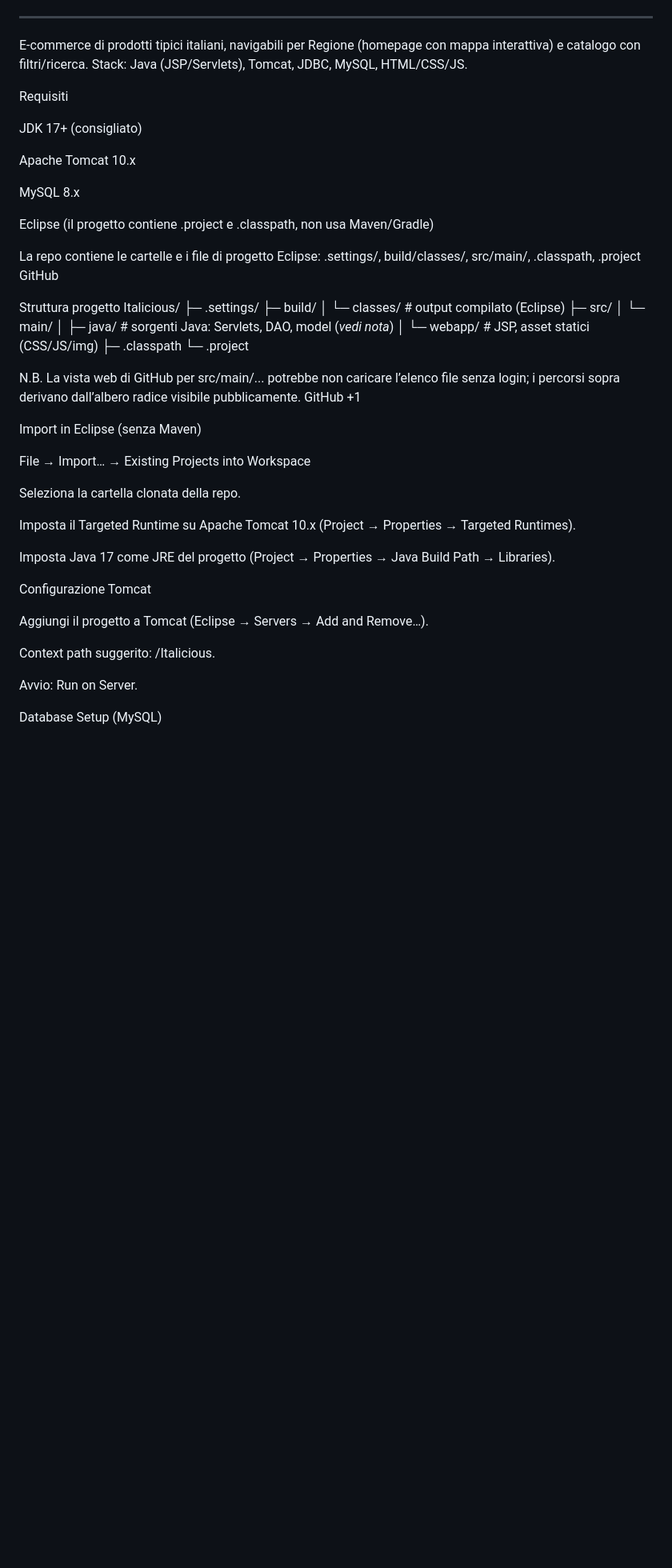
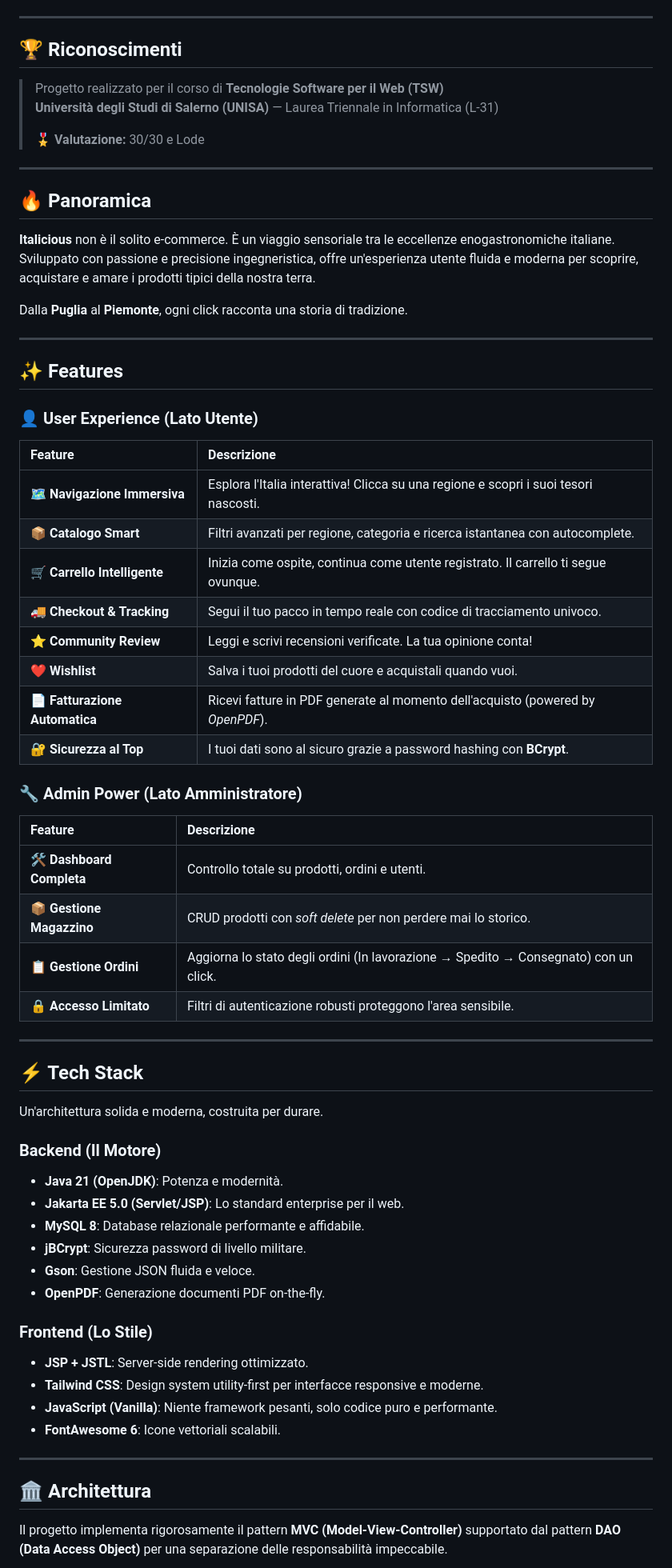
Before and after one commit to KekkoCoppola/Italicious, a Markdown page: README.md, the part around one of its changes. Shown at 80% size. GitHub-like rendering; blank space fills up the shorter version.

```diff
--- a/README.md
+++ b/README.md
@@ -22,56 +34,71 @@
 
 ---
 
-E-commerce di prodotti tipici italiani, navigabili per Regione (homepage con mappa interattiva) e catalogo con filtri/ricerca.
-Stack: Java (JSP/Servlets), Tomcat, JDBC, MySQL, HTML/CSS/JS.
+## 🏆 Riconoscimenti
 
-Requisiti
+> Progetto realizzato per il corso di **Tecnologie Software per il Web (TSW)**
+> **Università degli Studi di Salerno (UNISA)** — Laurea Triennale in Informatica (L-31)
+>
+> 🎖 **Valutazione:** 30/30 e Lode
 
-JDK 17+ (consigliato)
+---
 
-Apache Tomcat 10.x
+## 🔥 Panoramica
 
-MySQL 8.x
+**Italicious** non è il solito e-commerce. È un viaggio sensoriale tra le eccellenze enogastronomiche italiane.
+Sviluppato con passione e precisione ingegneristica, offre un'esperienza utente fluida e moderna per scoprire, acquistare e amare i prodotti tipici della nostra terra.
 
-Eclipse (il progetto contiene .project e .classpath, non usa Maven/Gradle)
+Dalla **Puglia** al **Piemonte**, ogni click racconta una storia di tradizione.
 
-La repo contiene le cartelle e i file di progetto Eclipse: .settings/, build/classes/, src/main/, .classpath, .project
-GitHub
+---
 
-Struttura progetto
-Italicious/
-├─ .settings/
-├─ build/
-│  └─ classes/                # output compilato (Eclipse)
-├─ src/
-│  └─ main/
-│     ├─ java/                # sorgenti Java: Servlets, DAO, model (*vedi nota*)
-│     └─ webapp/              # JSP, asset statici (CSS/JS/img)
-├─ .classpath
-└─ .project
+## ✨ Features
 
+### 👤 **User Experience (Lato Utente)**
 
-N.B. La vista web di GitHub per src/main/... potrebbe non caricare l’elenco file senza login; i percorsi sopra derivano dall’albero radice visibile pubblicamente.
-GitHub
-+1
+| Feature | Descrizione |
+| :--- | :--- |
+| **🗺️ Navigazione Immersiva** | Esplora l'Italia interattiva! Clicca su una regione e scopri i suoi tesori nascosti. |
+| **📦 Catalogo Smart** | Filtri avanzati per regione, categoria e ricerca istantanea con autocomplete. |
+| **🛒 Carrello Intelligente** | Inizia come ospite, continua come utente registrato. Il carrello ti segue ovunque. |
+| **🚚 Checkout & Tracking** | Segui il tuo pacco in tempo reale con codice di tracciamento univoco. |
+| **⭐ Community Review** | Leggi e scrivi recensioni verificate. La tua opinione conta! |
+| **❤️ Wishlist** | Salva i tuoi prodotti del cuore e acquistali quando vuoi. |
+| **📄 Fatturazione Automatica** | Ricevi fatture in PDF generate al momento dell'acquisto (powered by *OpenPDF*). |
+| **🔐 Sicurezza al Top** | I tuoi dati sono al sicuro grazie a password hashing con **BCrypt**. |
 
-Import in Eclipse (senza Maven)
+### 🔧 **Admin Power (Lato Amministratore)**
 
-File → Import… → Existing Projects into Workspace
+| Feature | Descrizione |
+| :--- | :--- |
+| **🛠️ Dashboard Completa** | Controllo totale su prodotti, ordini e utenti. |
+| **📦 Gestione Magazzino** | CRUD prodotti con *soft delete* per non perdere mai lo storico. |
+| **📋 Gestione Ordini** | Aggiorna lo stato degli ordini (In lavorazione → Spedito → Consegnato) con un click. |
+| **🔒 Accesso Limitato** | Filtri di autenticazione robusti proteggono l'area sensibile. |
 
-Seleziona la cartella clonata della repo.
+---
 
-Imposta il Targeted Runtime su Apache Tomcat 10.x (Project → Properties → Targeted Runtimes).
+## ⚡ Tech Stack
 
-Imposta Java 17 come JRE del progetto (Project → Properties → Java Build Path → Libraries).
+Un'architettura solida e moderna, costruita per durare.
 
-Configurazione Tomcat
+### **Backend (Il Motore)**
+*   **Java 21 (OpenJDK)**: Potenza e modernità.
+*   **Jakarta EE 5.0 (Servlet/JSP)**: Lo standard enterprise per il web.
+*   **MySQL 8**: Database relazionale performante e affidabile.
+*   **jBCrypt**: Sicurezza password di livello militare.
+*   **Gson**: Gestione JSON fluida e veloce.
+*   **OpenPDF**: Generazione documenti PDF on-the-fly.
 
-Aggiungi il progetto a Tomcat (Eclipse → Servers → Add and Remove…).
+### **Frontend (Lo Stile)**
+*   **JSP + JSTL**: Server-side rendering ottimizzato.
+*   **Tailwind CSS**: Design system utility-first per interfacce responsive e moderne.
+*   **JavaScript (Vanilla)**: Niente framework pesanti, solo codice puro e performante.
+*   **FontAwesome 6**: Icone vettoriali scalabili.
 
-Context path suggerito: /Italicious.
+---
 
-Avvio: Run on Server.
+## 🏛 Architettura
 
-Database Setup (MySQL)
+Il progetto implementa rigorosamente il pattern **MVC (Model-View-Controller)** supportato dal pattern **DAO (Data Access Object)** per una separazione delle responsabilità impeccabile.
 
```
Also changed, not shown: other parts of README.md (+94 -49 lines).
